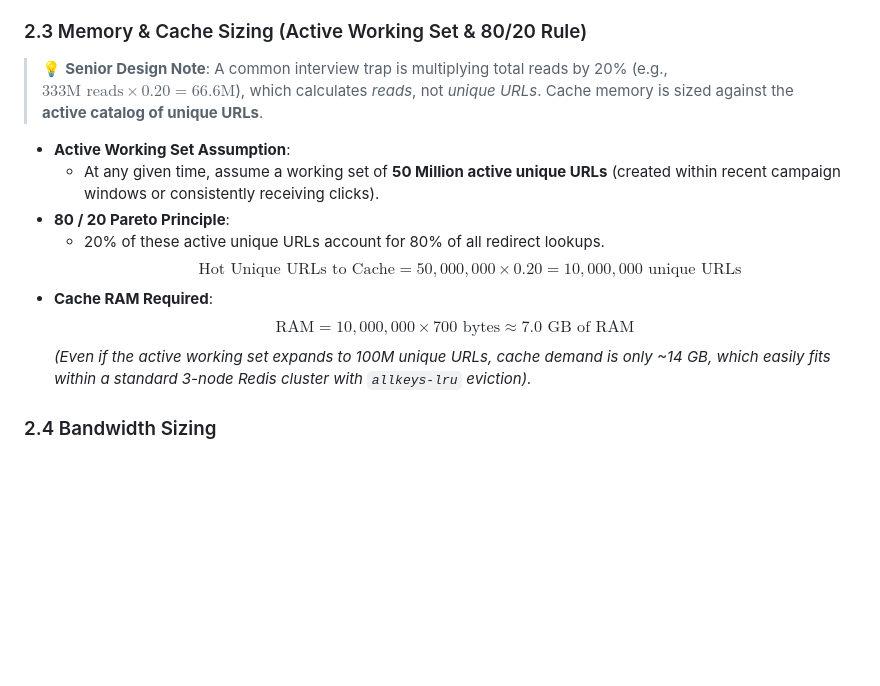
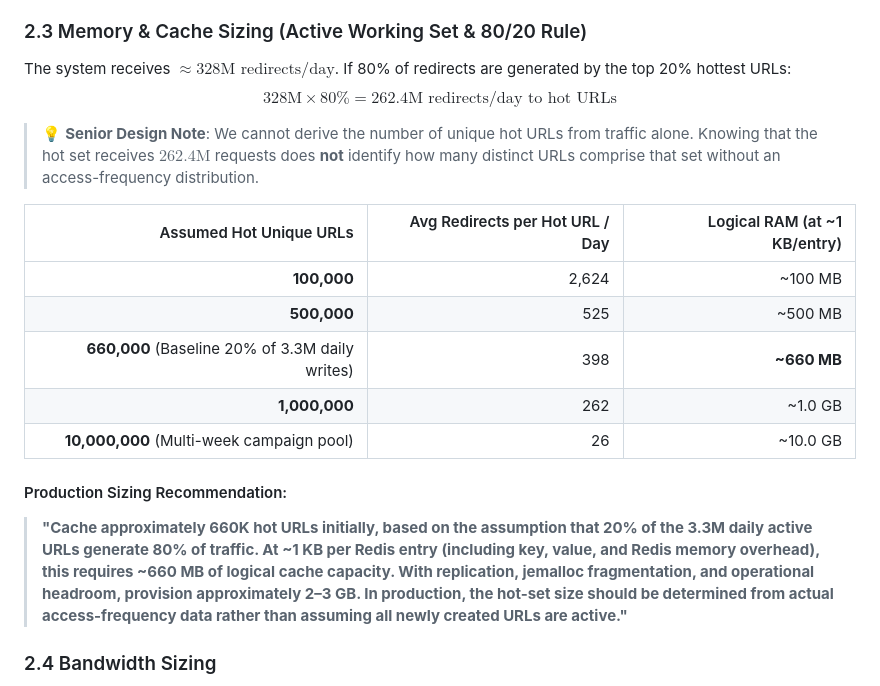
Before and after one commit to asheeshsahu7300/system-design, a Markdown page: docs/HLD.md, the part around the change. Rendered like a GitHub page; blank space fills up the shorter version.

Commit message:
docs: incorporate rigorous unique hot URL derivation and Redis provision bounds

```diff
--- a/docs/HLD.md
+++ b/docs/HLD.md
@@ -64,16 +64,22 @@ pie title Read vs Write Distribution (100:1)
   *(Even over 5 years, 4.2 TB easily fits across sharded relational storage or distributed NoSQL).*
 
 ### 2.3 Memory & Cache Sizing (Active Working Set & 80/20 Rule)
-> 💡 **Senior Design Note**: A common interview trap is multiplying total reads by 20% (e.g., $333\text{M reads} \times 0.20 = 66.6\text{M}$), which calculates *reads*, not *unique URLs*. Cache memory is sized against the **active catalog of unique URLs**.
 
-- **Active Working Set Assumption**:
-  - At any given time, assume a working set of **50 Million active unique URLs** (created within recent campaign windows or consistently receiving clicks).
-- **80 / 20 Pareto Principle**:
-  - 20% of these active unique URLs account for 80% of all redirect lookups.
-  $$\text{Hot Unique URLs to Cache} = 50,000,000 \times 0.20 = 10,000,000 \text{ unique URLs}$$
-- **Cache RAM Required**:
-  $$\text{RAM} = 10,000,000 \times 700 \text{ bytes} \approx 7.0 \text{ GB of RAM}$$
-  *(Even if the active working set expands to 100M unique URLs, cache demand is only ~14 GB, which easily fits within a standard 3-node Redis cluster with `allkeys-lru` eviction).*
+The system receives $\approx 328\text{M redirects/day}$. If 80% of redirects are generated by the top 20% hottest URLs:
+$$328\text{M} \times 80\% = 262.4\text{M redirects/day to hot URLs}$$
+
+> 💡 **Senior Design Note**: We cannot derive the number of unique hot URLs from traffic alone. Knowing that the hot set receives $262.4\text{M}$ requests does **not** identify how many distinct URLs comprise that set without an access-frequency distribution.
+
+| Assumed Hot Unique URLs | Avg Redirects per Hot URL / Day | Logical RAM (at ~1 KB/entry) |
+|---:|---:|---:|
+| **100,000** | 2,624 | ~100 MB |
+| **500,000** | 525 | ~500 MB |
+| **660,000** (Baseline 20% of 3.3M daily writes) | 398 | **~660 MB** |
+| **1,000,000** | 262 | ~1.0 GB |
+| **10,000,000** (Multi-week campaign pool) | 26 | ~10.0 GB |
+
+#### Production Sizing Recommendation:
+> **"Cache approximately 660K hot URLs initially, based on the assumption that 20% of the 3.3M daily active URLs generate 80% of traffic. At ~1 KB per Redis entry (including key, value, and Redis memory overhead), this requires ~660 MB of logical cache capacity. With replication, jemalloc fragmentation, and operational headroom, provision approximately 2–3 GB. In production, the hot-set size should be determined from actual access-frequency data rather than assuming all newly created URLs are active."**
 
 ### 2.4 Bandwidth Sizing
 - **Write Ingress**: $120 \text{ writes/sec} \times 700 \text{ bytes} \approx 84 \text{ KB/s}$ (Negligible).
```
Also changed, not shown: 1 other file.
